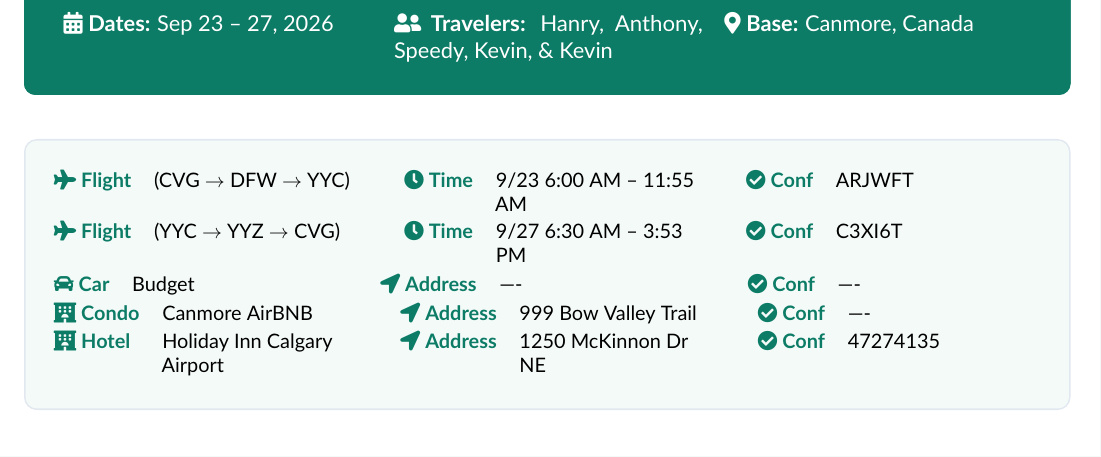
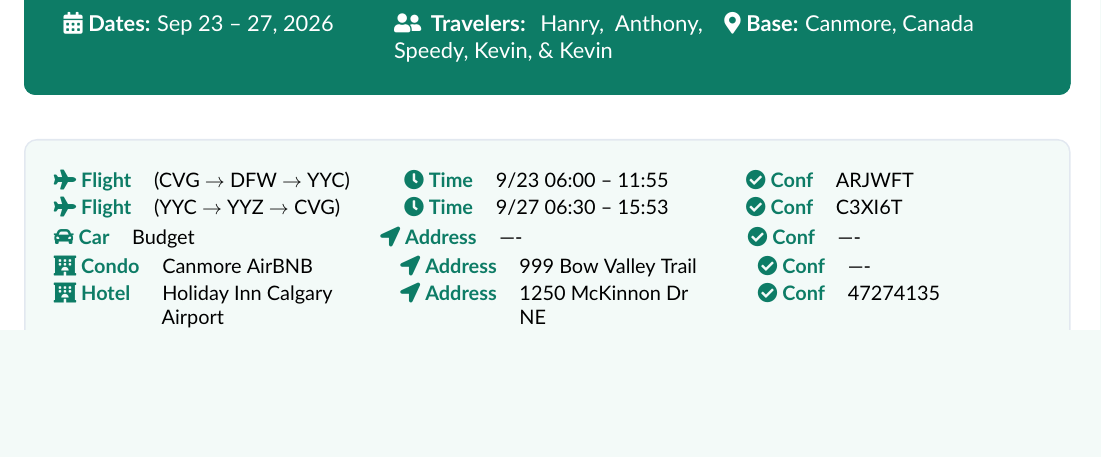
Before and after one commit to Beakerboy/Travel-Itinerary, a LaTeX document (src/docs/Banff.tex): part of page 1 of 2, cut so that both start at the same text, the shorter picture padded with empty space. Compiled offline with pdfLaTeX.

Commit message:
Update Banff.tex

```diff
--- a/src/docs/Banff.tex
+++ b/src/docs/Banff.tex
@@ -171,8 +171,8 @@
         >{\color{primary}\bfseries\small\faIcon{clock}\ }l@{\hspace{4mm}}>{\raggedright\arraybackslash\small}X@{\hspace{8mm}}
         >{\color{primary}\bfseries\small\faIcon{check-circle}\ }l@{\hspace{4mm}}>{\raggedright\arraybackslash\small}X@{}
     }
-        Flight &  (CVG $\rightarrow$ DFW $\rightarrow$ YYC) & Time & 9/23 6:00 AM -- 11:55 AM & Conf & ARJWFT \\
-        Flight &  (YYC $\rightarrow$ YYZ $\rightarrow$ CVG) & Time & 9/27 6:30 AM -- 3:53 PM & Conf & C3XI6T \\
+        Flight &  (CVG $\rightarrow$ DFW $\rightarrow$ YYC) & Time & 9/23 06:00 -- 11:55 & Conf & ARJWFT \\
+        Flight &  (YYC $\rightarrow$ YYZ $\rightarrow$ CVG) & Time & 9/27 06:30 -- 15:53 & Conf & C3XI6T \\
     \end{tabularx}
     \begin{tabularx}{\linewidth}{@{}
         >{\color{primary}\bfseries\small\faIcon{car}\ }l@{\hspace{4mm}}>{\raggedright\arraybackslash\small}X@{\hspace{8mm}}
```
